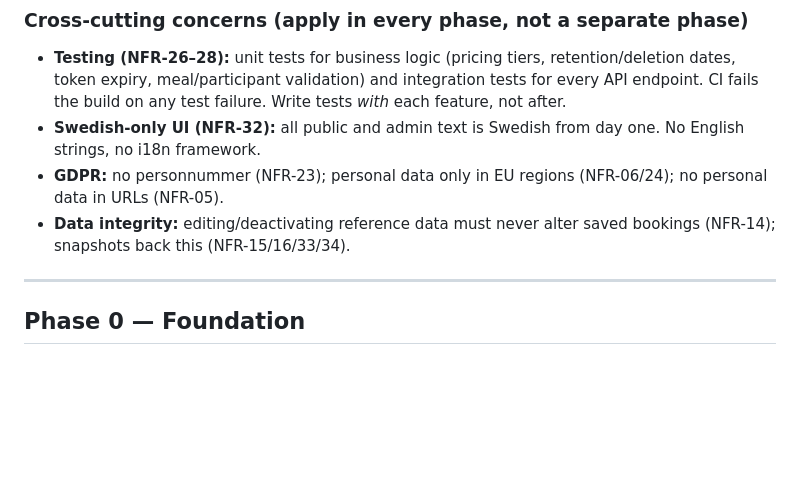
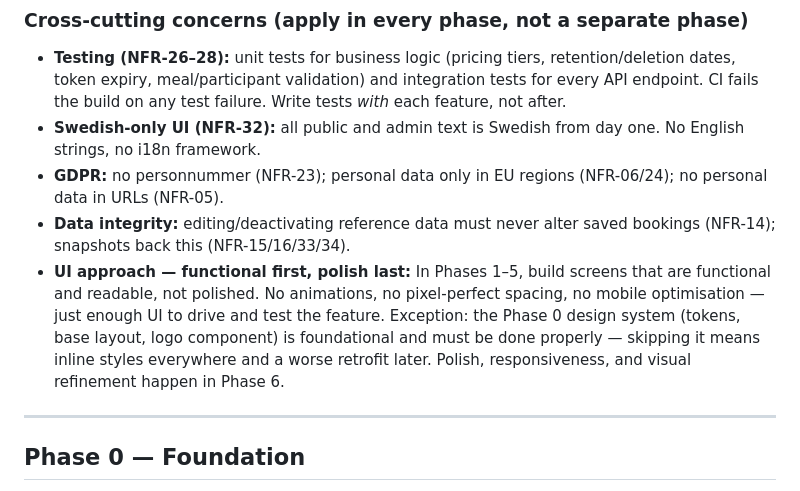
Before and after one commit to eliya-amanoeel/akerogarden, a Markdown page: REQUIREMENTS/implementation-plan.md, the part around the change. Rendered like a GitHub page; blank space fills up the shorter version.

Commit message:
updated instructions to claude and adapted a minimal design approach in the beginnings.

```diff
--- a/REQUIREMENTS/implementation-plan.md
+++ b/REQUIREMENTS/implementation-plan.md
@@ -19,6 +19,7 @@
 - **Swedish-only UI (NFR-32):** all public and admin text is Swedish from day one. No English strings, no i18n framework.
 - **GDPR:** no personnummer (NFR-23); personal data only in EU regions (NFR-06/24); no personal data in URLs (NFR-05).
 - **Data integrity:** editing/deactivating reference data must never alter saved bookings (NFR-14); snapshots back this (NFR-15/16/33/34).
+- **UI approach — functional first, polish last:** In Phases 1–5, build screens that are functional and readable, not polished. No animations, no pixel-perfect spacing, no mobile optimisation — just enough UI to drive and test the feature. Exception: the Phase 0 design system (tokens, base layout, logo component) is foundational and must be done properly — skipping it means inline styles everywhere and a worse retrofit later. Polish, responsiveness, and visual refinement happen in Phase 6.
 
 ---
 
```
Also changed, not shown: CLAUDE.md (+1 -0 lines).
